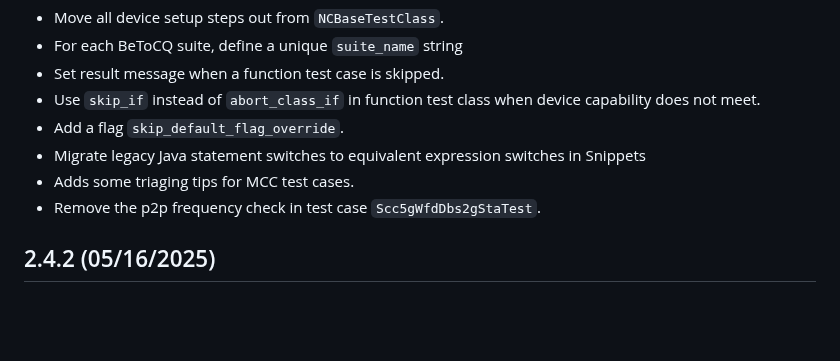
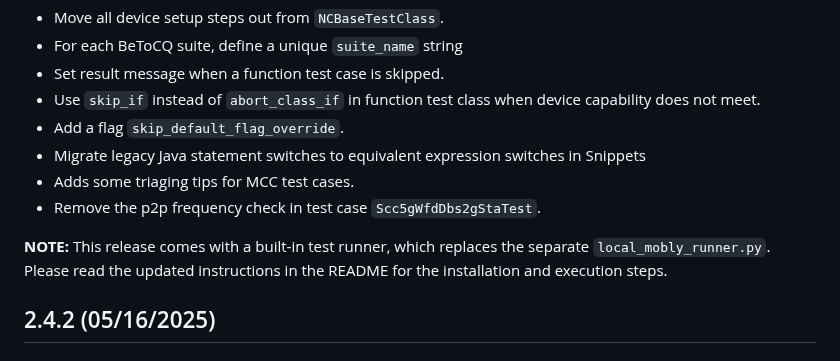
Before and after one commit to android/betocq, a Markdown page: CHANGELOG.md, the part around the change. Drawn GitHub-style; blank space fills up the shorter version.

```diff
--- a/CHANGELOG.md
+++ b/CHANGELOG.md
@@ -15,6 +15,9 @@ Minor changes:
 * Migrate legacy Java statement switches to equivalent expression switches in Snippets
 * Adds some triaging tips for MCC test cases.
 * Remove the p2p frequency check in test case `Scc5gWfdDbs2gStaTest`.
+
+**NOTE:** This release comes with a built-in test runner, which replaces the separate `local_mobly_runner.py`.
+Please read the updated instructions in the README for the installation and execution steps.
 
 ## 2.4.2 (05/16/2025)
 
```
Also changed, not shown: README.md (+31 -17 lines).
